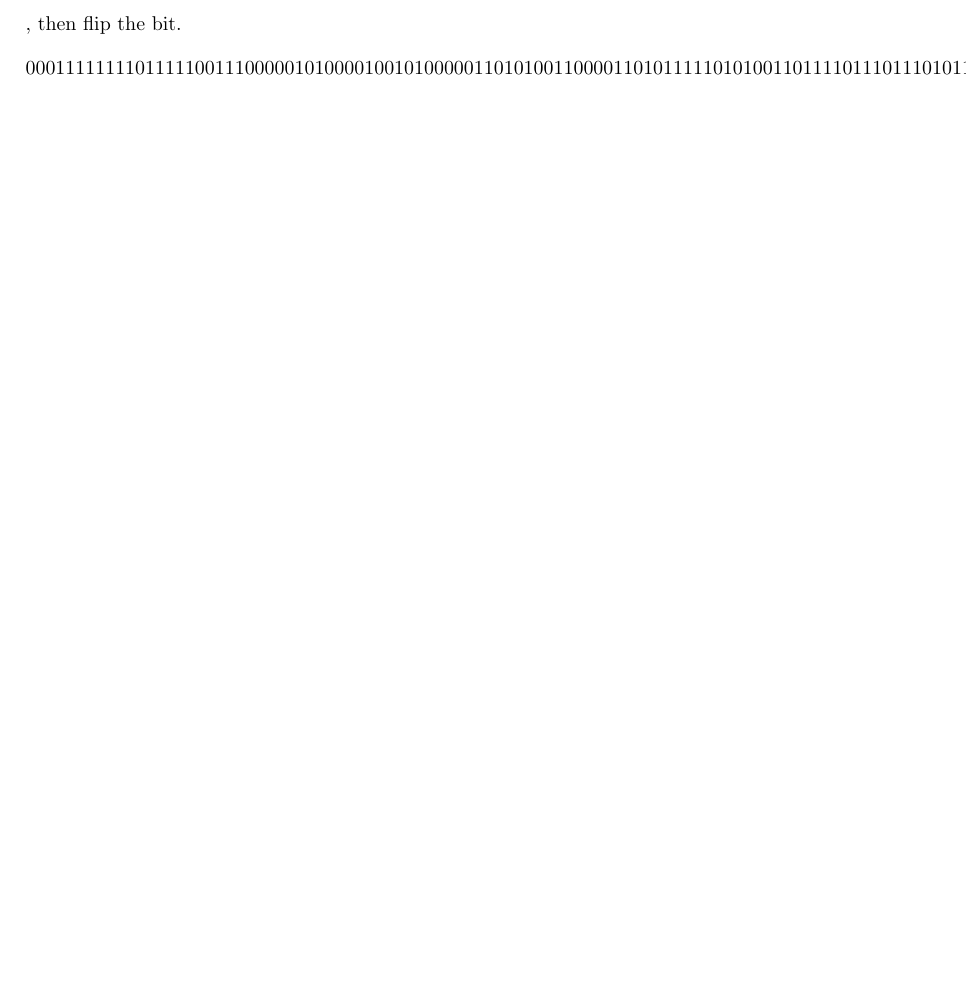
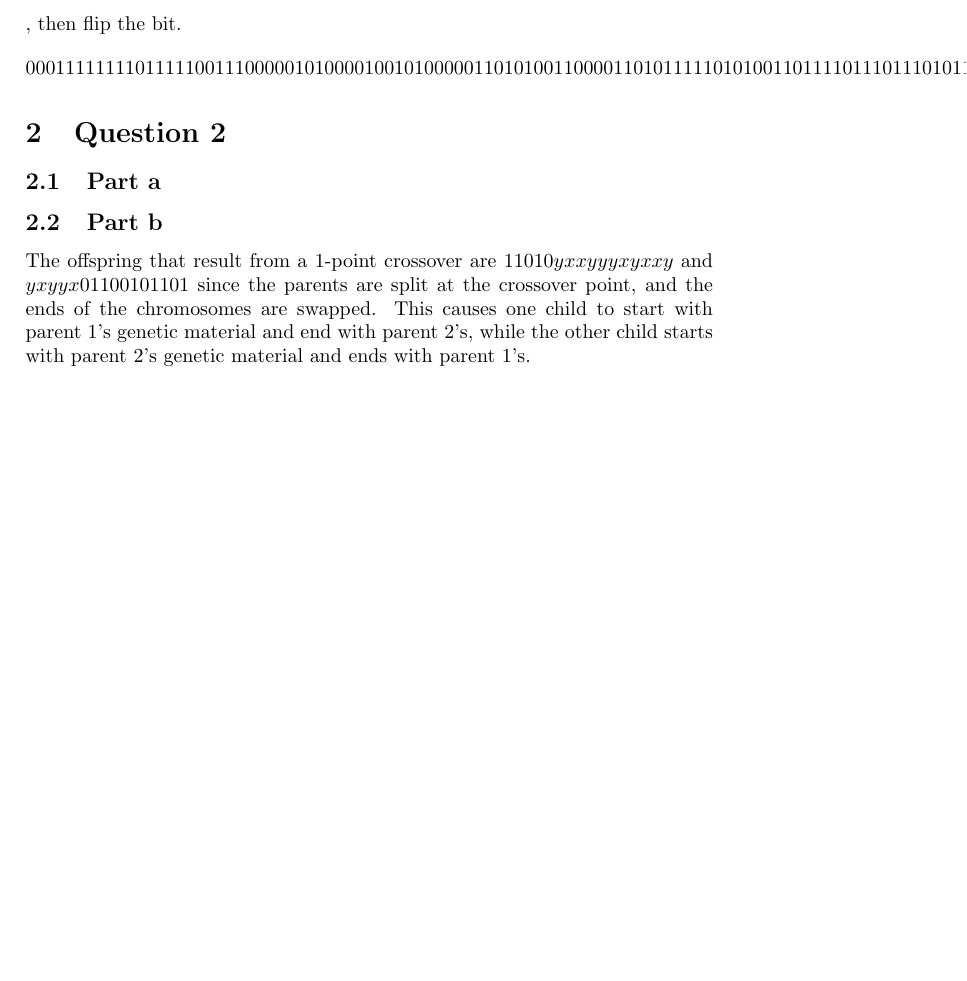
Before and after one commit to lucaswoj/ece457a, a LaTeX document (3/report.tex): part of page 3 of 3, cut so that both start at the same text, the shorter picture padded with empty space. Compiled offline with pdfLaTeX.

Commit message:
A3 q2 part b

```diff
--- a/3/report.tex
+++ b/3/report.tex
@@ -82,4 +82,10 @@ Our mutation operator takes in 1 chromosome and produces 1 child. Assume a mutat
 1001 00100011001001 0001 00000000110001 \\
 \]
 
+\section{Question 2}
+\subsection{Part a}
+
+\subsection{Part b}
+The offspring that result from a 1-point crossover are $11010yxxyyyxyxxy$ and $yxyyx01100101101$ since the parents are split at the crossover point, and the ends of the chromosomes are swapped.  This causes one child to start with parent 1's genetic material and end with parent 2's, while the other child starts with parent 2's genetic material and ends with parent 1's.
+
 \end{document}
```
